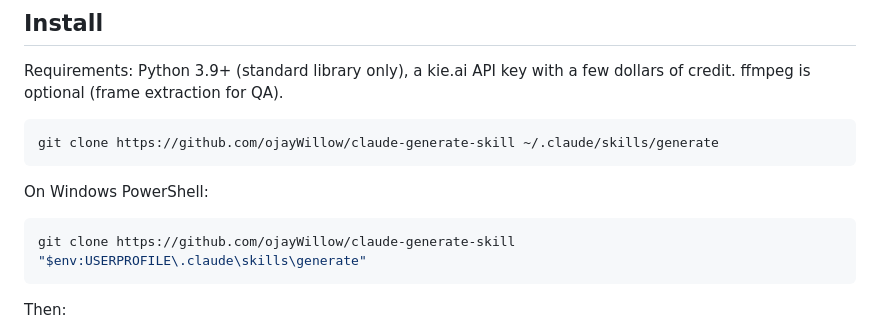
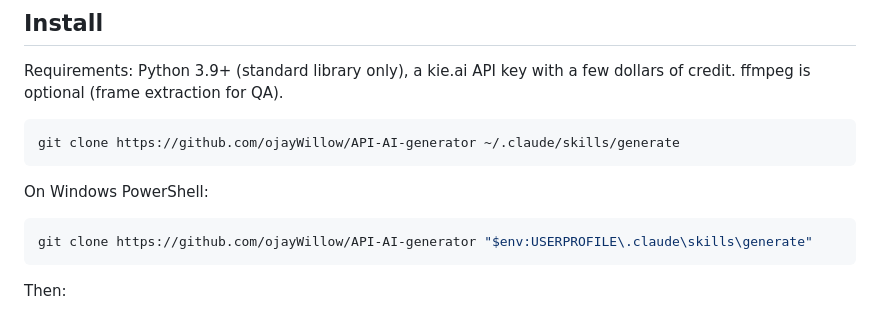
Before and after one commit to ojayWillow/API-AI-generator, a Markdown page: README.md, the part around the change. GitHub-like rendering.

Commit message:
README: point clone links at the renamed repo
Co-Authored-By: Claude Opus 5.5 <noreply@anthropic.com>

````diff
--- a/README.md
+++ b/README.md
@@ -26,13 +26,13 @@ Requirements: Python 3.9+ (standard library only), a kie.ai API key with a few
 dollars of credit. ffmpeg is optional (frame extraction for QA).
 
 ```bash
-git clone https://github.com/ojayWillow/claude-generate-skill ~/.claude/skills/generate
+git clone https://github.com/ojayWillow/API-AI-generator ~/.claude/skills/generate
 ```
 
 On Windows PowerShell:
 
 ```powershell
-git clone https://github.com/ojayWillow/claude-generate-skill "$env:USERPROFILE\.claude\skills\generate"
+git clone https://github.com/ojayWillow/API-AI-generator "$env:USERPROFILE\.claude\skills\generate"
 ```
 
 Then:
````
